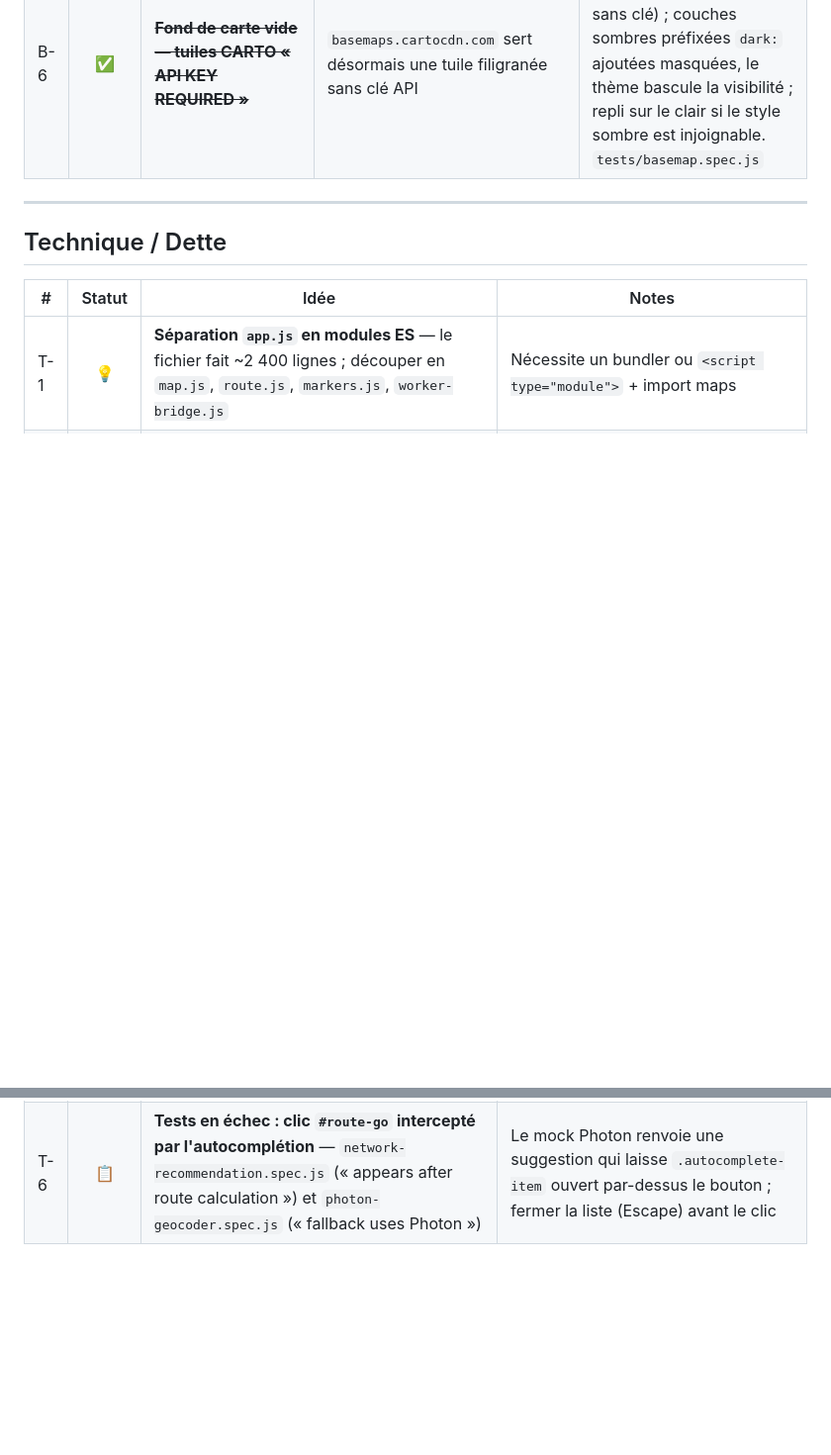
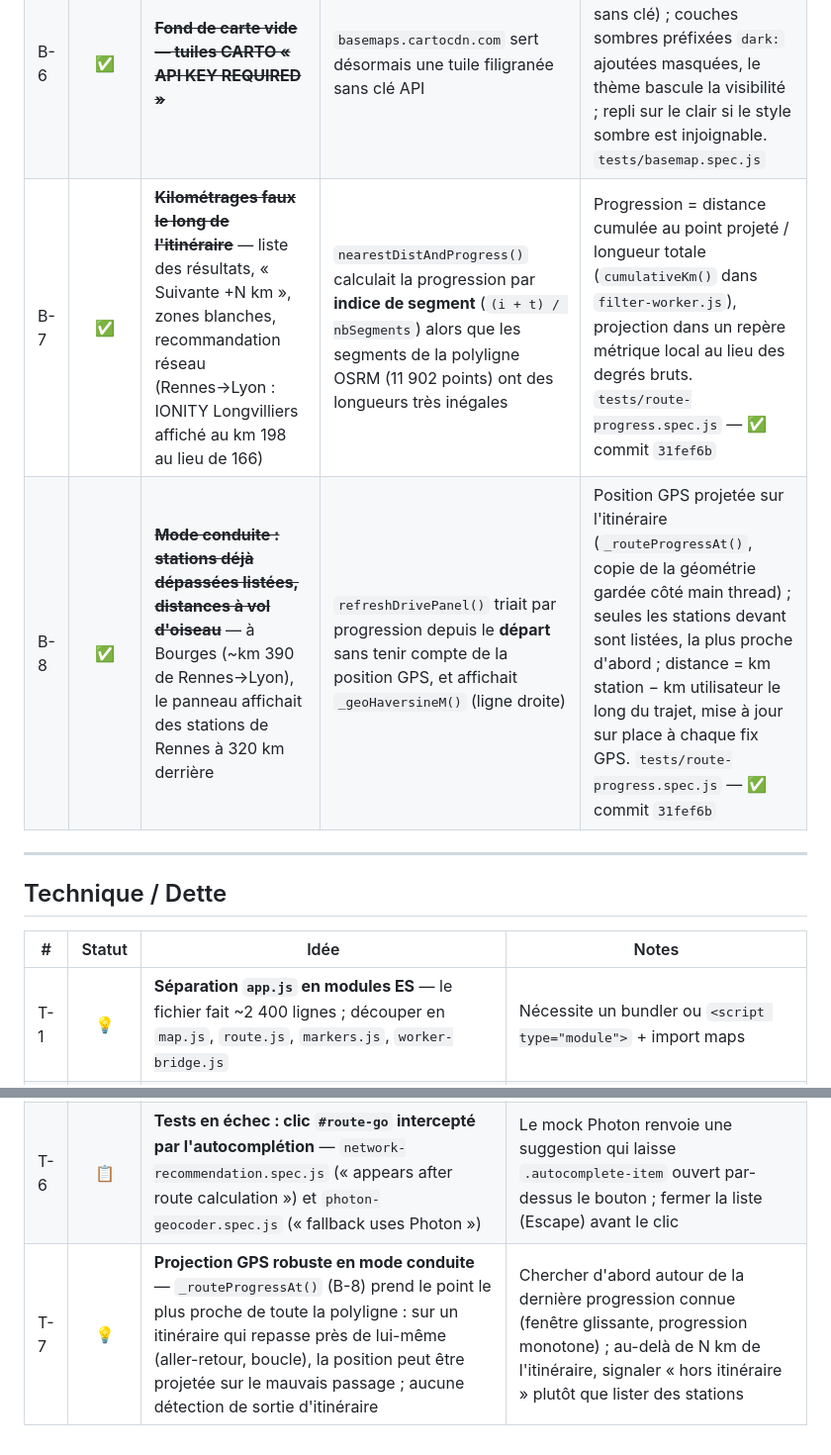
Before and after one commit to thomasleveil/stations-de-recharge, a Markdown page: BACKLOG.md, 2 parts joined by grey strips. Shown at 99% size. Rendered like a GitHub page; blank space fills up the shorter version.

Commit message:
docs: log B-7 and B-8 as fixed in the backlog, add T-7
Co-Authored-By: Claude Opus 5.5 <noreply@anthropic.com>
Claude-Session: https://claude.ai/code/session_0182QPgH8vJvTYbwJ72xauZf

```diff
--- a/BACKLOG.md
+++ b/BACKLOG.md
@@ -79,6 +79,8 @@ Idées, améliorations et bugs connus, classés par thème.
 | B-4 | ✅ | ~~**Markers standards absents intermittents au premier calcul**~~ | Appels concurrents à `calculateRoute()` possibles via Enter ou `_autoCalcOnReady` | `_calcInProgress` guard + `try/finally` |
 | B-5 | ✅ | ~~**Données IRVE jamais chargées — `ReferenceError: maplibregl is not defined`**~~ | `index.html` chargeait `maplibre-gl@latest` ; la v6 est ESM-only (`dist/maplibre-gl.js` n'existe plus → 404 bloqué par ORB), l'app plantait avant le fetch du Parquet | Version épinglée `maplibre-gl@5.24.0` (CSS + JS) + `tests/maplibre-load.spec.js` |
 | B-6 | ✅ | ~~**Fond de carte vide — tuiles CARTO « API KEY REQUIRED »**~~ | `basemaps.cartocdn.com` sert désormais une tuile filigranée sans clé API | OpenFreeMap vectoriel (styles Positron + Dark, sans clé) ; couches sombres préfixées `dark:` ajoutées masquées, le thème bascule la visibilité ; repli sur le clair si le style sombre est injoignable. `tests/basemap.spec.js` |
+| B-7 | ✅ | ~~**Kilométrages faux le long de l'itinéraire**~~ — liste des résultats, « Suivante +N km », zones blanches, recommandation réseau (Rennes→Lyon : IONITY Longvilliers affiché au km 198 au lieu de 166) | `nearestDistAndProgress()` calculait la progression par **indice de segment** (`(i + t) / nbSegments`) alors que les segments de la polyligne OSRM (11 902 points) ont des longueurs très inégales | Progression = distance cumulée au point projeté / longueur totale (`cumulativeKm()` dans `filter-worker.js`), projection dans un repère métrique local au lieu des degrés bruts. `tests/route-progress.spec.js` — ✅ commit `31fef6b` |
+| B-8 | ✅ | ~~**Mode conduite : stations déjà dépassées listées, distances à vol d'oiseau**~~ — à Bourges (~km 390 de Rennes→Lyon), le panneau affichait des stations de Rennes à 320 km derrière | `refreshDrivePanel()` triait par progression depuis le **départ** sans tenir compte de la position GPS, et affichait `_geoHaversineM()` (ligne droite) | Position GPS projetée sur l'itinéraire (`_routeProgressAt()`, copie de la géométrie gardée côté main thread) ; seules les stations devant sont listées, la plus proche d'abord ; distance = km station − km utilisateur le long du trajet, mise à jour sur place à chaque fix GPS. `tests/route-progress.spec.js` — ✅ commit `31fef6b` |
 
 ---
 
@@ -92,3 +94,4 @@ Idées, améliorations et bugs connus, classés par thème.
 | T-4 | ✅ | ~~**Migration MapLibre GL JS**~~ — remplacer Leaflet 1.9.4 par MapLibre GL JS (rendu WebGL) | ✅ PR #14 — source GeoJSON + layer `circle` WebGL pour les markers principaux, `maplibregl.Marker` DOM pour les réseaux abordables, `IControl` plain object pour le bouton géoloc, `map.jumpTo()` / `map.resize()` / `map.fitBounds()` |
 | T-5 | 📋 | **Épingler DuckDB WASM** — `app.js` importe `@duckdb/duckdb-wasm@latest` | Même risque que B-5 : une version majeure cassante casserait le chargement sans aucun changement de code |
 | T-6 | 📋 | **Tests en échec : clic `#route-go` intercepté par l'autocomplétion** — `network-recommendation.spec.js` (« appears after route calculation ») et `photon-geocoder.spec.js` (« fallback uses Photon ») | Le mock Photon renvoie une suggestion qui laisse `.autocomplete-item` ouvert par-dessus le bouton ; fermer la liste (Escape) avant le clic |
+| T-7 | 💡 | **Projection GPS robuste en mode conduite** — `_routeProgressAt()` (B-8) prend le point le plus proche de toute la polyligne : sur un itinéraire qui repasse près de lui-même (aller-retour, boucle), la position peut être projetée sur le mauvais passage ; aucune détection de sortie d'itinéraire | Chercher d'abord autour de la dernière progression connue (fenêtre glissante, progression monotone) ; au-delà de N km de l'itinéraire, signaler « hors itinéraire » plutôt que lister des stations |
```
